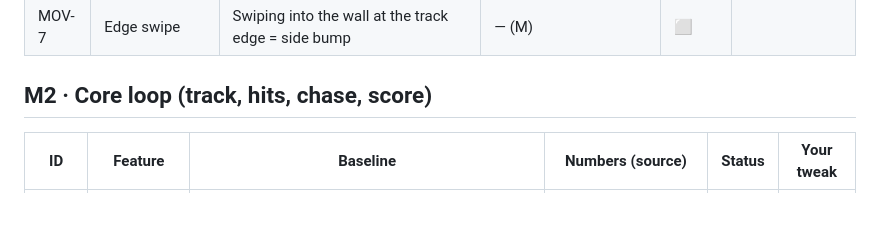
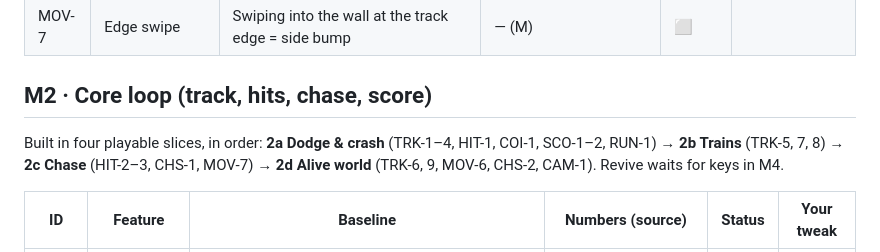
Before and after one commit to Snehiths19/lane-runner, a Markdown page: FEATURES.md, the part around the change. Rendered like a GitHub page; blank space fills up the shorter version.

Commit message:
docs(features): split M2 into four playable slices
Co-Authored-By: Claude Opus 5.5 <noreply@anthropic.com>
Claude-Session: https://claude.ai/code/session_015v4KCGbTvnvvLMpWTNfst1

```diff
--- a/FEATURES.md
+++ b/FEATURES.md
@@ -33,6 +33,10 @@ rough values are marked as such and stay 🧪 until confirmed.
 | MOV-7 | Edge swipe | Swiping into the wall at the track edge = side bump | — (M) | ⬜ | |
 
 ## M2 · Core loop (track, hits, chase, score)
+
+Built in four playable slices, in order: **2a Dodge & crash** (TRK-1–4, HIT-1, COI-1, SCO-1–2, RUN-1) →
+**2b Trains** (TRK-5, 7, 8) → **2c Chase** (HIT-2–3, CHS-1, MOV-7) → **2d Alive world** (TRK-6, 9, MOV-6,
+CHS-2, CAM-1). Revive waits for keys in M4.
 
 | ID | Feature | Baseline | Numbers (source) | Status | Your tweak |
 |---|---|---|---|---|---|
```
